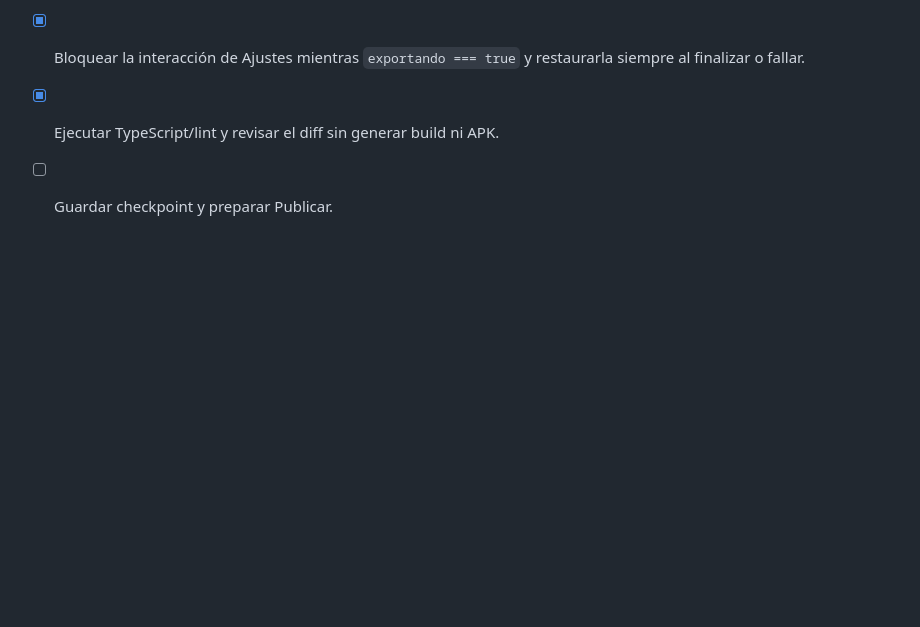
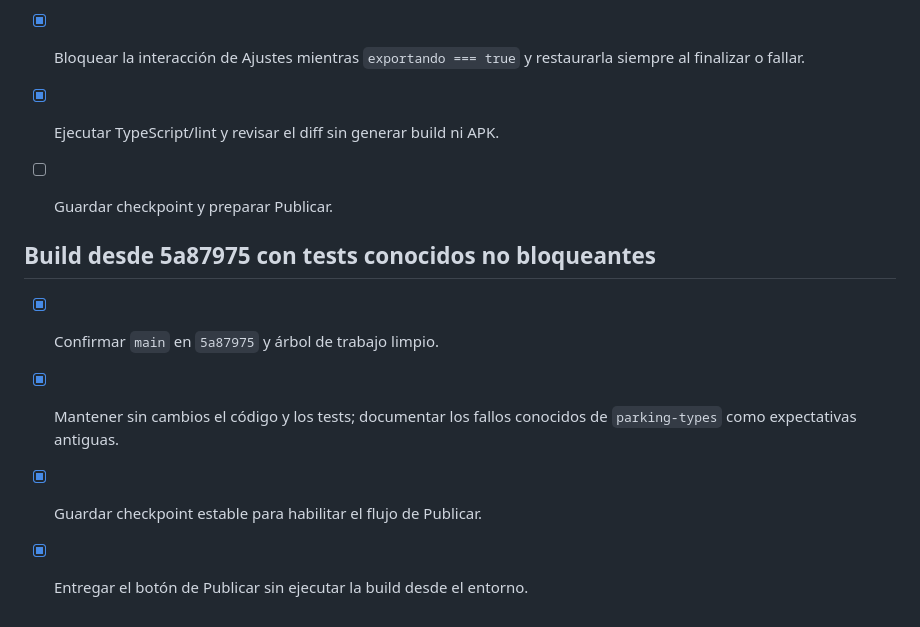
Before and after one commit to hugoneia/license-plate-detector, a Markdown page: todo.md, the part around the change. Rendered like a GitHub page; blank space fills up the shorter version.

Commit message:
Checkpoint: El proyecto permanece exactamente en la rama `main` y commit `5a8797571b094c696ded3f256eb0478c88adaa22` (`5a87975`), con árbol limpio salvo el TODO interno de seguimiento. `pnpm install --frozen-lockfile` y `pnpm check` terminaron correctamente. `pnpm test` conserva 5 fallos conocidos en `constants/parking-types.test.ts`, atribuidos a expectativas antiguas de orden y estadísticas frente a la implementación intencionada; no se modificaron código ni tests. No se ejecutó build EAS/Android.

```diff
--- a/todo.md
+++ b/todo.md
@@ -840,3 +840,11 @@
 - [x] Bloquear la interacción de Ajustes mientras `exportando === true` y restaurarla siempre al finalizar o fallar.
 - [x] Ejecutar TypeScript/lint y revisar el diff sin generar build ni APK.
 - [ ] Guardar checkpoint y preparar Publicar.
+
+
+## Build desde 5a87975 con tests conocidos no bloqueantes
+
+- [x] Confirmar `main` en `5a87975` y árbol de trabajo limpio.
+- [x] Mantener sin cambios el código y los tests; documentar los fallos conocidos de `parking-types` como expectativas antiguas.
+- [x] Guardar checkpoint estable para habilitar el flujo de Publicar.
+- [x] Entregar el botón de Publicar sin ejecutar la build desde el entorno.
```
